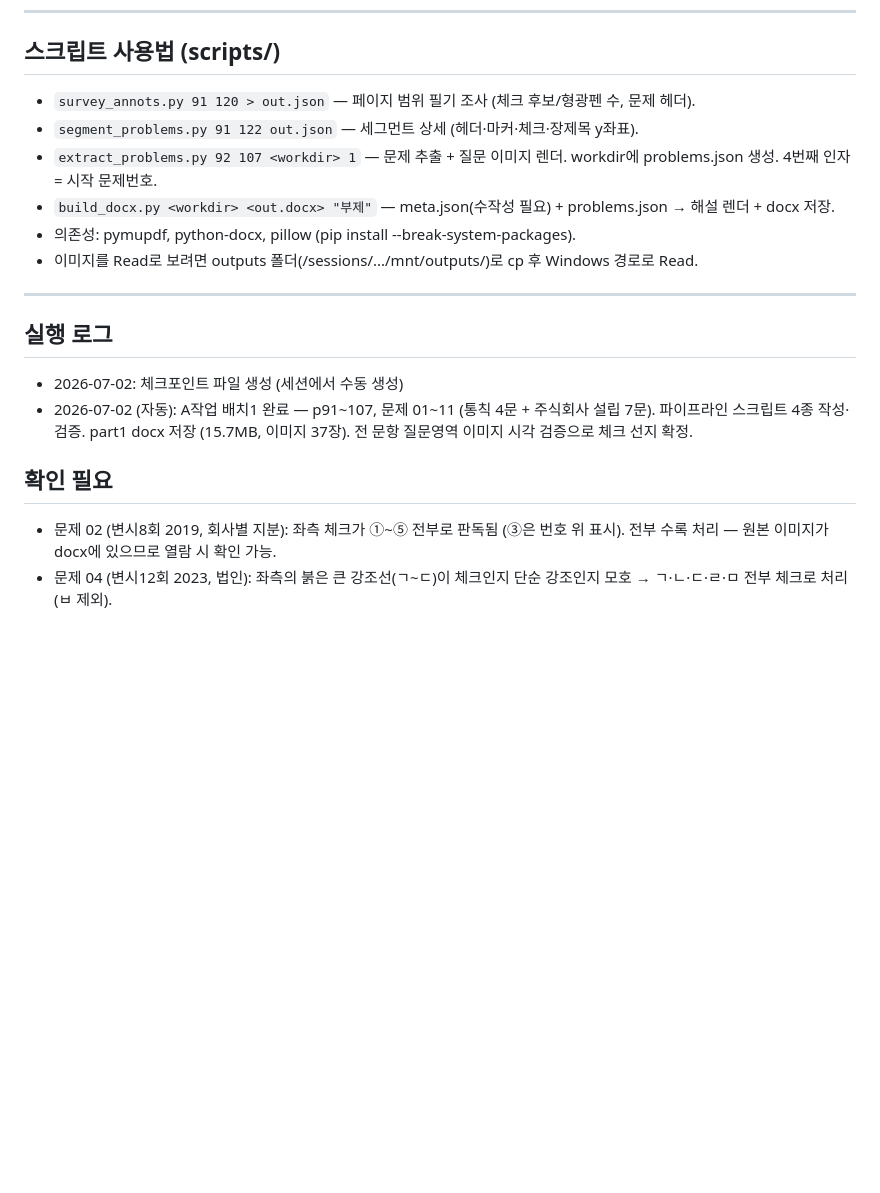
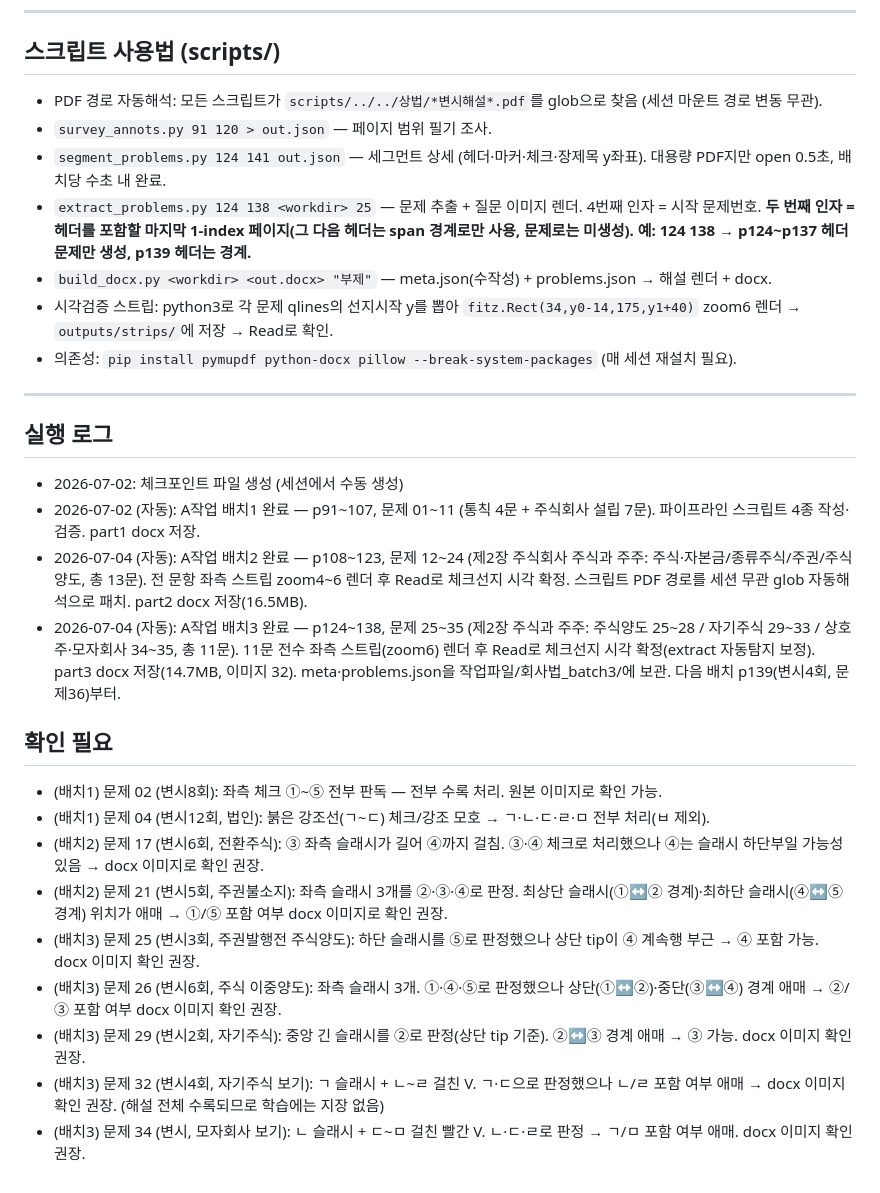
Before and after one commit to potato8933-maker/quiz, a Markdown page: s-9k2vq7/docs/작업현황.md, the part around one of its changes. Drawn GitHub-style; blank space fills up the shorter version.

```diff
--- a/s-9k2vq7/docs/작업현황.md
+++ b/s-9k2vq7/docs/작업현황.md
@@ -56,19 +60,29 @@
 
 ## 스크립트 사용법 (scripts/)
 
-- `survey_annots.py 91 120 > out.json` — 페이지 범위 필기 조사 (체크 후보/형광펜 수, 문제 헤더).
-- `segment_problems.py 91 122 out.json` — 세그먼트 상세 (헤더·마커·체크·장제목 y좌표).
-- `extract_problems.py 92 107 <workdir> 1` — 문제 추출 + 질문 이미지 렌더. workdir에 problems.json 생성. 4번째 인자 = 시작 문제번호.
-- `build_docx.py <workdir> <out.docx> "부제"` — meta.json(수작성 필요) + problems.json → 해설 렌더 + docx 저장.
-- 의존성: pymupdf, python-docx, pillow (pip install --break-system-packages).
-- 이미지를 Read로 보려면 outputs 폴더(/sessions/.../mnt/outputs/)로 cp 후 Windows 경로로 Read.
+- PDF 경로 자동해석: 모든 스크립트가 `scripts/../../상법/*변시해설*.pdf`를 glob으로 찾음 (세션 마운트 경로 변동 무관).
+- `survey_annots.py 91 120 > out.json` — 페이지 범위 필기 조사.
+- `segment_problems.py 124 141 out.json` — 세그먼트 상세 (헤더·마커·체크·장제목 y좌표). 대용량 PDF지만 open 0.5초, 배치당 수초 내 완료.
+- `extract_problems.py 124 138 <workdir> 25` — 문제 추출 + 질문 이미지 렌더. 4번째 인자 = 시작 문제번호. **두 번째 인자 = 헤더를 포함할 마지막 1-index 페이지(그 다음 헤더는 span 경계로만 사용, 문제로는 미생성). 예: 124 138 → p124~p137 헤더 문제만 생성, p139 헤더는 경계.**
+- `build_docx.py <workdir> <out.docx> "부제"` — meta.json(수작성) + problems.json → 해설 렌더 + docx.
+- 시각검증 스트립: python3로 각 문제 qlines의 선지시작 y를 뽑아 `fitz.Rect(34,y0-14,175,y1+40)` zoom6 렌더 → `outputs/strips/`에 저장 → Read로 확인.
+- 의존성: `pip install pymupdf python-docx pillow --break-system-packages` (매 세션 재설치 필요).
 
 ---
 
 ## 실행 로그
 - 2026-07-02: 체크포인트 파일 생성 (세션에서 수동 생성)
-- 2026-07-02 (자동): A작업 배치1 완료 — p91~107, 문제 01~11 (통칙 4문 + 주식회사 설립 7문). 파이프라인 스크립트 4종 작성·검증. part1 docx 저장 (15.7MB, 이미지 37장). 전 문항 질문영역 이미지 시각 검증으로 체크 선지 확정.
+- 2026-07-02 (자동): A작업 배치1 완료 — p91~107, 문제 01~11 (통칙 4문 + 주식회사 설립 7문). 파이프라인 스크립트 4종 작성·검증. part1 docx 저장.
+- 2026-07-04 (자동): A작업 배치2 완료 — p108~123, 문제 12~24 (제2장 주식회사 주식과 주주: 주식·자본금/종류주식/주권/주식양도, 총 13문). 전 문항 좌측 스트립 zoom4~6 렌더 후 Read로 체크선지 시각 확정. 스크립트 PDF 경로를 세션 무관 glob 자동해석으로 패치. part2 docx 저장(16.5MB).
+- 2026-07-04 (자동): A작업 배치3 완료 — p124~138, 문제 25~35 (제2장 주식과 주주: 주식양도 25~28 / 자기주식 29~33 / 상호주·모자회사 34~35, 총 11문). 11문 전수 좌측 스트립(zoom6) 렌더 후 Read로 체크선지 시각 확정(extract 자동탐지 보정). part3 docx 저장(14.7MB, 이미지 32). meta·problems.json을 작업파일/회사법_batch3/에 보관. 다음 배치 p139(변시4회, 문제36)부터.
 
 ## 확인 필요
-- 문제 02 (변시8회 2019, 회사별 지분): 좌측 체크가 ①~⑤ 전부로 판독됨 (③은 번호 위 표시). 전부 수록 처리 — 원본 이미지가 docx에 있으므로 열람 시 확인 가능.
-- 문제 04 (변시12회 2023, 법인): 좌측의 붉은 큰 강조선(ㄱ~ㄷ)이 체크인지 단순 강조인지 모호 → ㄱ·ㄴ·ㄷ·ㄹ·ㅁ 전부 체크로 처리 (ㅂ 제외).
+- (배치1) 문제 02 (변시8회): 좌측 체크 ①~⑤ 전부 판독 — 전부 수록 처리. 원본 이미지로 확인 가능.
+- (배치1) 문제 04 (변시12회, 법인): 붉은 강조선(ㄱ~ㄷ) 체크/강조 모호 → ㄱ·ㄴ·ㄷ·ㄹ·ㅁ 전부 처리(ㅂ 제외).
+- (배치2) 문제 17 (변시6회, 전환주식): ③ 좌측 슬래시가 길어 ④까지 걸침. ③·④ 체크로 처리했으나 ④는 슬래시 하단부일 가능성 있음 → docx 이미지로 확인 권장.
+- (배치2) 문제 21 (변시5회, 주권불소지): 좌측 슬래시 3개를 ②·③·④로 판정. 최상단 슬래시(①↔② 경계)·최하단 슬래시(④↔⑤ 경계) 위치가 애매 → ①/⑤ 포함 여부 docx 이미지로 확인 권장.
+- (배치3) 문제 25 (변시3회, 주권발행전 주식양도): 하단 슬래시를 ⑤로 판정했으나 상단 tip이 ④ 계속행 부근 → ④ 포함 가능. docx 이미지 확인 권장.
+- (배치3) 문제 26 (변시6회, 주식 이중양도): 좌측 슬래시 3개. ①·④·⑤로 판정했으나 상단(①↔②)·중단(③↔④) 경계 애매 → ②/③ 포함 여부 docx 이미지 확인 권장.
+- (배치3) 문제 29 (변시2회, 자기주식): 중앙 긴 슬래시를 ②로 판정(상단 tip 기준). ②↔③ 경계 애매 → ③ 가능. docx 이미지 확인 권장.
+- (배치3) 문제 32 (변시4회, 자기주식 보기): ㄱ 슬래시 + ㄴ~ㄹ 걸친 V. ㄱ·ㄷ으로 판정했으나 ㄴ/ㄹ 포함 여부 애매 → docx 이미지 확인 권장. (해설 전체 수록되므로 학습에는 지장 없음)
+- (배치3) 문제 34 (변시, 모자회사 보기): ㄴ 슬래시 + ㄷ~ㅁ 걸친 빨간 V. ㄴ·ㄷ·ㄹ로 판정 → ㄱ/ㅁ 포함 여부 애매. docx 이미지 확인 권장.
```
Also changed, not shown: other parts of s-9k2vq7/docs/작업현황.md (+13 -9 lines).
